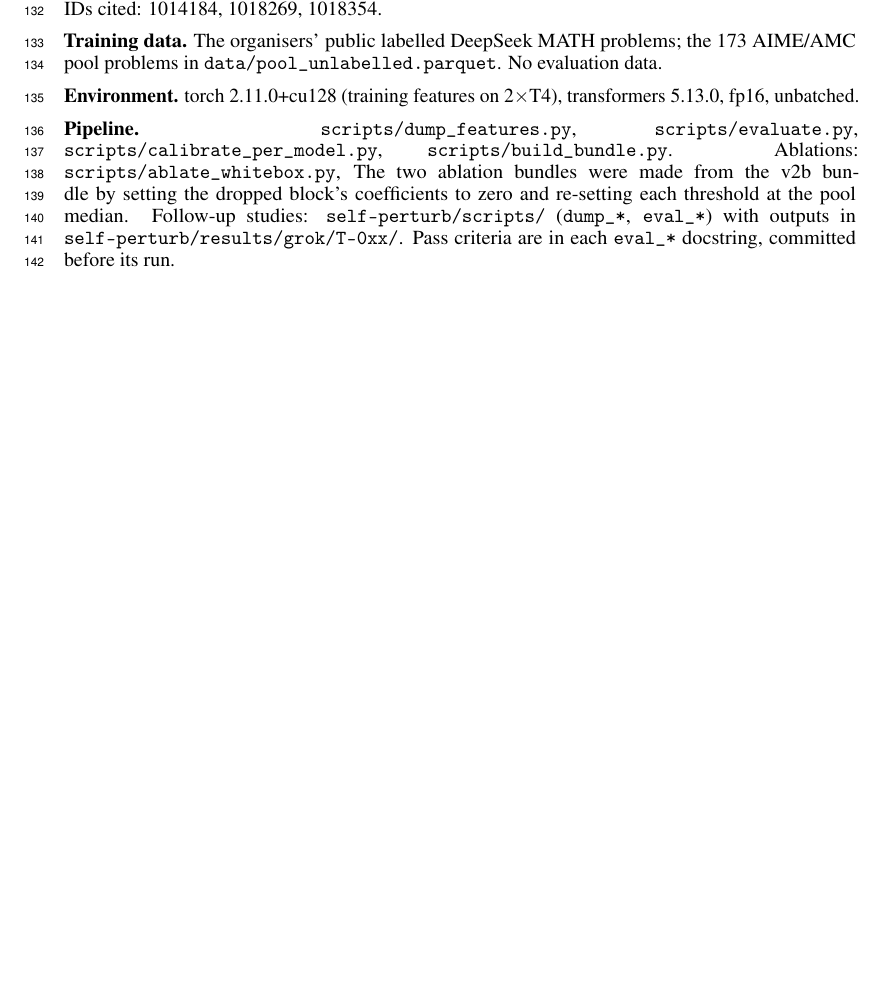
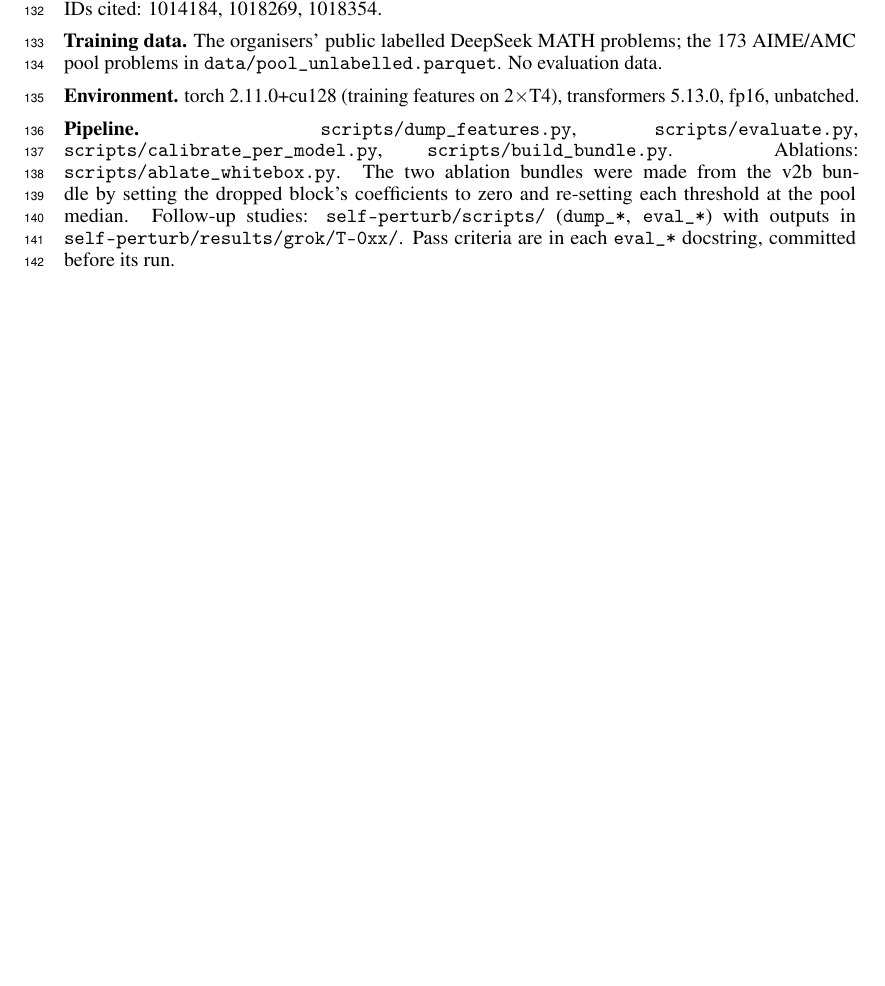
Before and after one commit to Raj-Taware/aimo-interp-log, a LaTeX paper (report/report.tex): part of page 5 of 5, cut so that both start at the same text, the shorter picture padded with empty space. Compiled offline with pdfLaTeX.

Commit message:
Report: fix appendix sentence break
Co-Authored-By: Claude Opus 5.5 <noreply@anthropic.com>

```diff
--- a/report/report.tex
+++ b/report/report.tex
@@ -179,6 +179,6 @@ This work was done by one human author with AI assistance. Claude Code (Anthropi
 
 \textbf{Environment.} torch 2.11.0+cu128 (training features on 2$\times$T4), transformers 5.13.0, fp16, unbatched.
 
-\textbf{Pipeline.} \texttt{scripts/dump\_features.py}, \texttt{scripts/evaluate.py}, \texttt{scripts/calibrate\_per\_model.py}, \texttt{scripts/build\_bundle.py}. Ablations: \texttt{scripts/ablate\_whitebox.py}, The two ablation bundles were made from the v2b bundle by setting the dropped block's coefficients to zero and re-setting each threshold at the pool median. Follow-up studies: \texttt{self-perturb/scripts/} (\texttt{dump\_*}, \texttt{eval\_*}) with outputs in \texttt{self-perturb/results/grok/T-0xx/}. Pass criteria are in each \texttt{eval\_*} docstring, committed before its run.
+\textbf{Pipeline.} \texttt{scripts/dump\_features.py}, \texttt{scripts/evaluate.py}, \texttt{scripts/calibrate\_per\_model.py}, \texttt{scripts/build\_bundle.py}. Ablations: \texttt{scripts/ablate\_whitebox.py}. The two ablation bundles were made from the v2b bundle by setting the dropped block's coefficients to zero and re-setting each threshold at the pool median. Follow-up studies: \texttt{self-perturb/scripts/} (\texttt{dump\_*}, \texttt{eval\_*}) with outputs in \texttt{self-perturb/results/grok/T-0xx/}. Pass criteria are in each \texttt{eval\_*} docstring, committed before its run.
 
 \end{document}
```
Also changed, not shown: report/report.pdf.
